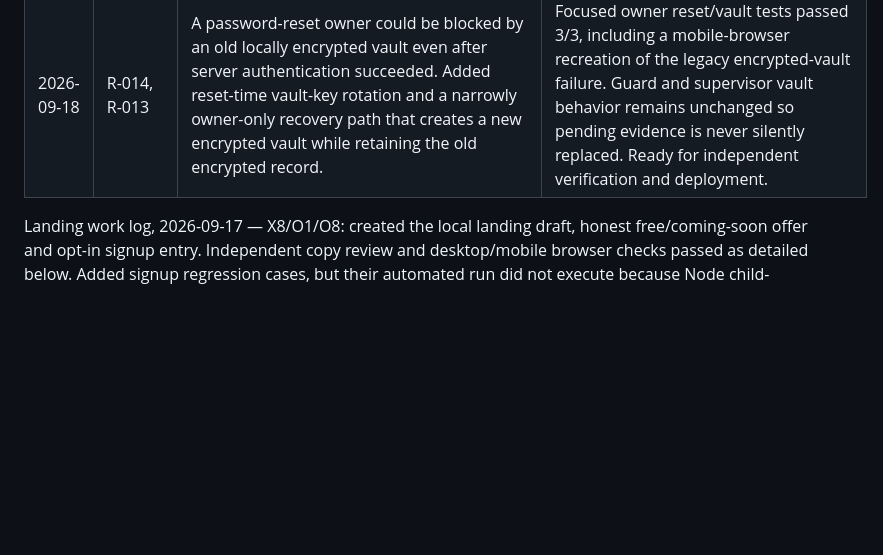
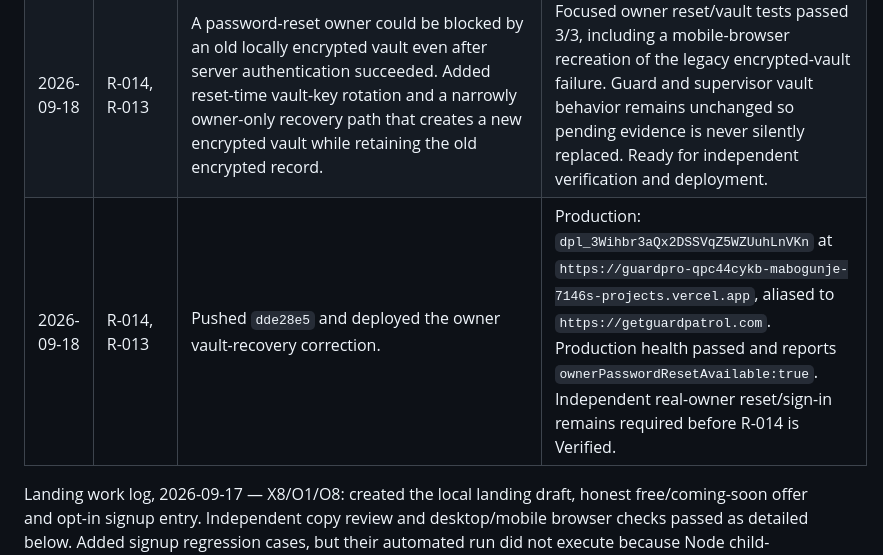
Before and after one commit to amabogunje/GuardPro, a Markdown page: docs/MVP-REMEDIATION-PLAN.md, the part around the change. Rendered like a GitHub page; blank space fills up the shorter version.

Commit message:
Record owner vault recovery deployment

```diff
--- a/docs/MVP-REMEDIATION-PLAN.md
+++ b/docs/MVP-REMEDIATION-PLAN.md
@@ -459,6 +459,7 @@ Deliberately outside the working remediation target: in-app chat, AI transcripti
 | 2026-09-18 | R-013, G5/O6 | Removed the ISDL support contact from sign-in recovery. Owners use their registered email; guards and supervisors are directed to their owner for password or identifier help. | Focused recovery UI regression added; deployment and browser verification pending. |
 | 2026-09-18 | R-013, G5/O6 | Pushed `e59d21e` and deployed owner-assisted recovery wording to Production. | Production: `dpl_6Jtz23hLCnMF3LzZRMVpMwWxg8wd` at `https://guardpro-gefpahcj9-mabogunje-7146s-projects.vercel.app`, aliased to `https://getguardpatrol.com`. Focused local recovery checks passed 2/2. Real owner email delivery/reset remains the final independent verification. |
 | 2026-09-18 | R-014, R-013 | A password-reset owner could be blocked by an old locally encrypted vault even after server authentication succeeded. Added reset-time vault-key rotation and a narrowly owner-only recovery path that creates a new encrypted vault while retaining the old encrypted record. | Focused owner reset/vault tests passed 3/3, including a mobile-browser recreation of the legacy encrypted-vault failure. Guard and supervisor vault behavior remains unchanged so pending evidence is never silently replaced. Ready for independent verification and deployment. |
+| 2026-09-18 | R-014, R-013 | Pushed `dde28e5` and deployed the owner vault-recovery correction. | Production: `dpl_3Wihbr3aQx2DSSVqZ5WZUuhLnVKn` at `https://guardpro-qpc44cykb-mabogunje-7146s-projects.vercel.app`, aliased to `https://getguardpatrol.com`. Production health passed and reports `ownerPasswordResetAvailable:true`. Independent real-owner reset/sign-in remains required before R-014 is Verified. |
 
 Landing work log, 2026-09-17 — X8/O1/O8: created the local landing draft, honest free/coming-soon offer and opt-in signup entry. Independent copy review and desktop/mobile browser checks passed as detailed below. Added signup regression cases, but their automated run did not execute because Node child-process creation was denied; the escalated retry was interrupted without execution evidence. No deployment or issue closure occurred.
 
```
